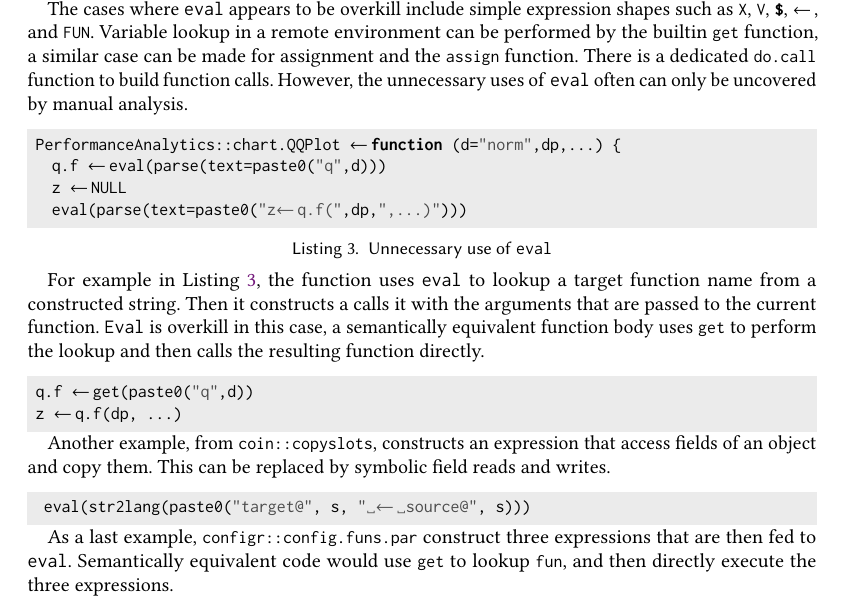
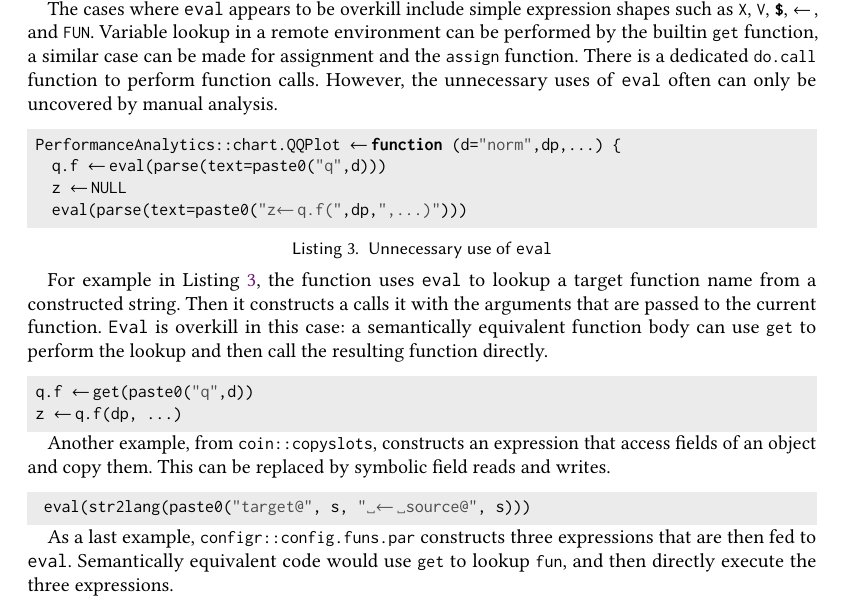
Before and after one commit to aviralg/revalstudy, a LaTeX paper (paper/main.tex): part of page 21 of 23, cut so that both start at the same text. Compiled offline with pdfLaTeX.

Commit message:
Some fixes on Section 7

```diff
--- a/paper/main.tex
+++ b/paper/main.tex
@@ -1473,7 +1473,7 @@ The cases where \eval appears to be overkill include simple expression shapes
 such as \k{X}, \k{V}, \k{\$}, \k{<-}, and \k{FUN}. Variable lookup in a remote
 environment can be performed by the builtin \k{get} function, a similar case
 can be made for assignment and the \k{assign} function. There is a dedicated
-\k{do.call} function to build function calls. However, the unnecessary uses of
+\k{do.call} function to perform function calls. However, the unnecessary uses of
 \eval often can only be uncovered by manual analysis.
 
 \begin{lstlisting}[caption={Unnecessary use of \eval},label=lst:unnecessary]
@@ -1486,8 +1486,8 @@ can be made for assignment and the \k{assign} function. There is a dedicated
 For example in Listing~\ref{lst:unnecessary}, the function uses \eval to lookup
 a target function name from a constructed string. Then it constructs a calls it
 with the arguments that are passed to the current function. \Eval is overkill
-in this case, a semantically equivalent function body uses \k{get} to perform
-the lookup and then calls the resulting function directly.
+in this case: a semantically equivalent function body can use \k{get} to perform
+the lookup and then call the resulting function directly.
 
 \begin{lstlisting}
  q.f <- get(paste0("q",d))
@@ -1505,7 +1505,7 @@ and writes.
 % TODO: show how will it look with symbolic field read and write
 
 % TODO: remove - does not bring anything new or interesting
-As a last example, \k{configr::config.funs.par} construct three expressions
+As a last example, \k{configr::config.funs.par} constructs three expressions
 that are then fed to \eval. Semantically equivalent code would use \k{get}
 to lookup \k{fun}, and then directly execute the three expressions.
 
```
